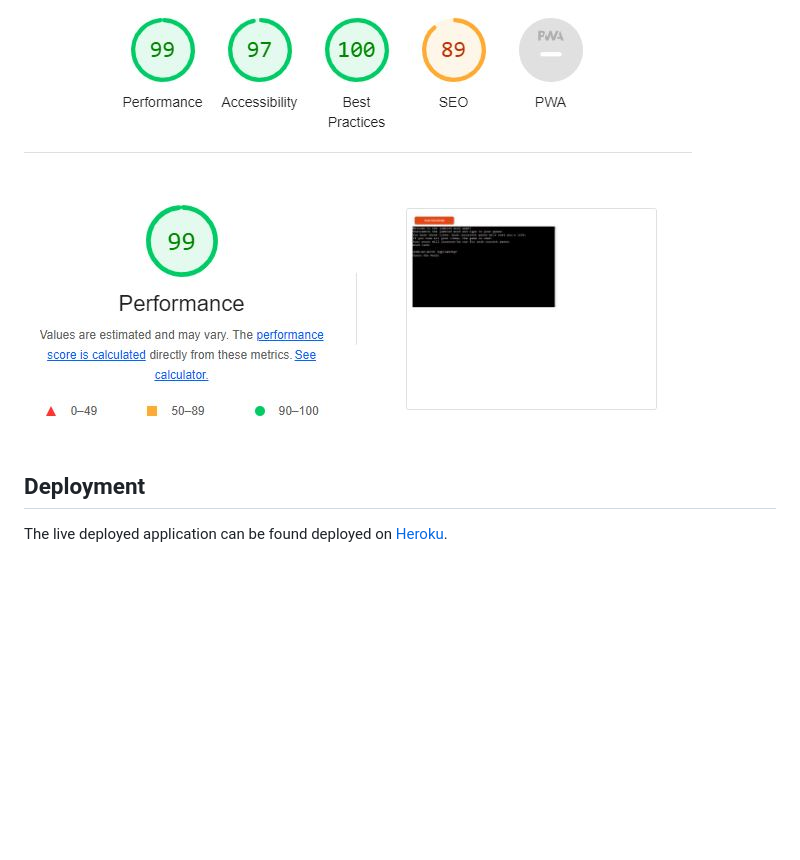
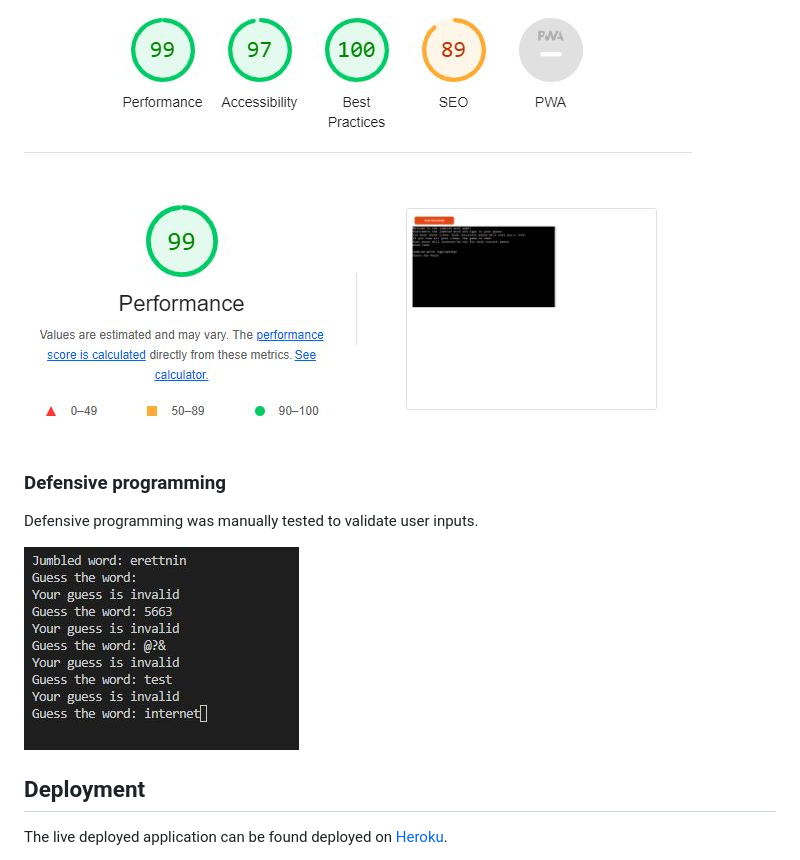
Before and after one commit to Amrutha2103/Word-Jumbler, a Markdown page: README.md, the part around the change. Rendered like a GitHub page; pictures changed too: documentation/defensive.jpg (added); blank space fills up the shorter version.

Commit message:
Update readme with defensive programming

```diff
--- a/README.md
+++ b/README.md
@@ -160,6 +160,14 @@ I tested my deployed project using the lighthouse audit tool to check for any ma
 ![This is an image](documentation/lighthouse.jpg)
 
 
+### **Defensive programming**
+
+
+Defensive programming was manually tested to validate user inputs.
+
+![This is an image](documentation/defensive.jpg)
+
+
 ## **Deployment**
 
 
```
